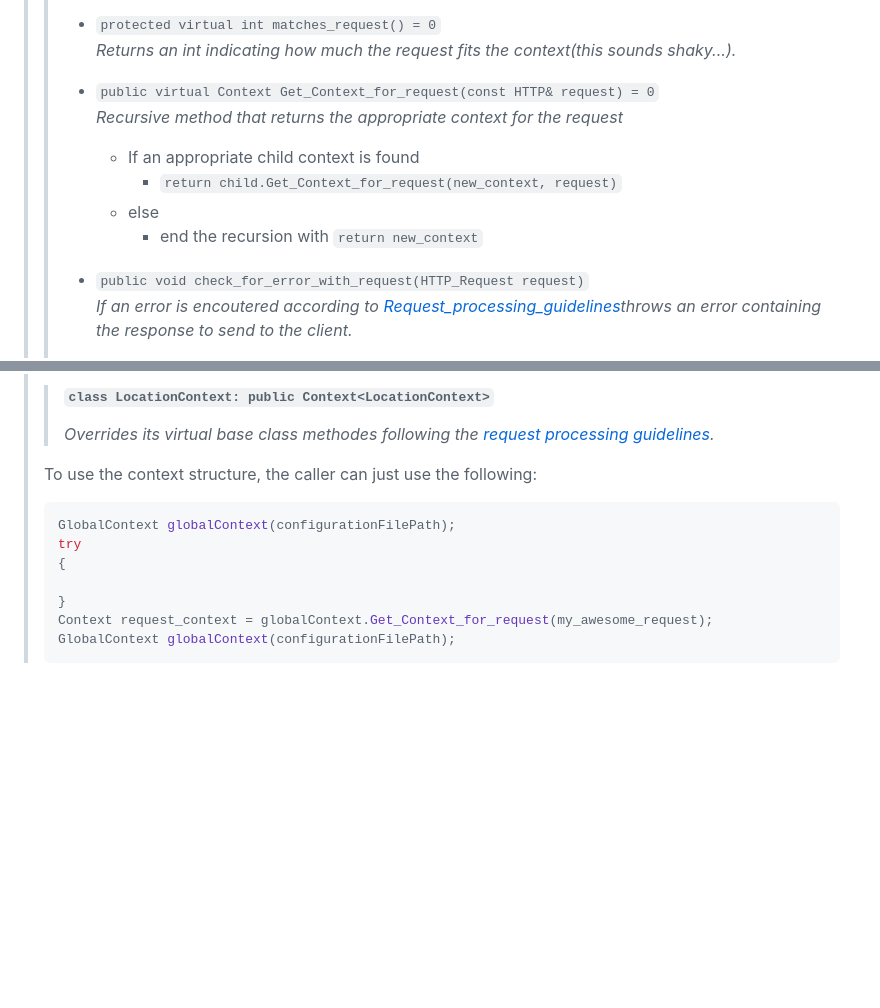
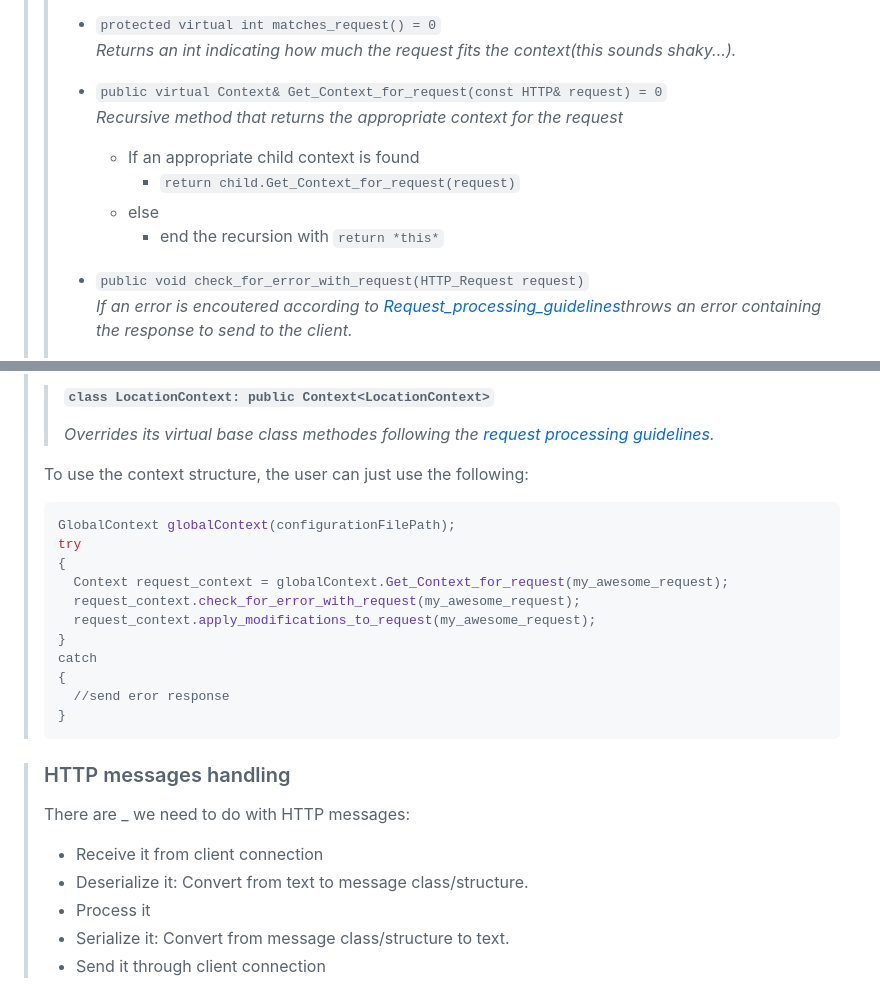
Before and after one commit to MauroAbidalCarrer/webserv, a Markdown page: project_documentation_ressources/high_level_implementation_guidelines.md, 2 parts joined by grey strips. GitHub-like rendering; blank space fills up the shorter version.

````diff
--- a/project_documentation_ressources/high_level_implementation_guidelines.md
+++ b/project_documentation_ressources/high_level_implementation_guidelines.md
@@ -63,12 +63,12 @@ There is most likely functions that we will use for both the config file and the
 > >  * ``protected virtual int matches_request() = 0``
 > >    *Returns an int indicating how much the request fits the context(this sounds shaky...).*
 > >
-> >  * ``public virtual Context Get_Context_for_request(const HTTP& request) = 0``
+> >  * ``public virtual Context& Get_Context_for_request(const HTTP& request) = 0``
 > >    *Recursive method that returns the appropriate context for the request*
 > >    * If an appropriate child context is found
-> >        * ``return child.Get_Context_for_request(new_context, request)``
+> >        * ``return child.Get_Context_for_request(request)``
 > >    * else
-> >        * end the recursion with ``return new_context``
+> >        * end the recursion with ``return *this*``
 > >  * ``public void check_for_error_with_request(HTTP_Request request)``
 > >     *If an error is encoutered according to [Request_processing_guidelines](Request_processing_guidelines.md#check-for-errors-relative-to-the-context)throws an error containing the response to send to the client.*
 > >  * ``public void apply_modifications_to_request(HTTP_Request request)``
@@ -84,13 +84,25 @@ There is most likely functions that we will use for both the config file and the
 > > #### ``class LocationContext: public Context<LocationContext>``
 > > *Overrides its virtual base class methodes following the [request processing guidelines](Request_processing_guidelines.md).*
 >
-> To use the context structure, the caller can just use the following:
+> To use the context structure, the user can just use the following:
 > ```C++
 > GlobalContext globalContext(configurationFilePath);
 > try
 > {
->
+>   Context request_context = globalContext.Get_Context_for_request(my_awesome_request);
+>   request_context.check_for_error_with_request(my_awesome_request);
+>   request_context.apply_modifications_to_request(my_awesome_request);
 > }
-> Context request_context = globalContext.Get_Context_for_request(my_awesome_request);
-> GlobalContext globalContext(configurationFilePath);
+> catch
+> {
+>   //send eror response
+> }
 > ```
+
+> ### HTTP messages handling
+> There are _ we need to do with HTTP messages:
+> * Receive it from client connection
+> * Deserialize it: Convert from text to message class/structure.
+> * Process it
+> * Serialize it: Convert from message class/structure to text.
+> * Send it through client connection
````
Also changed, not shown: project_documentation_ressources/Request_processing_guidelines.md (+3 -20 lines).
